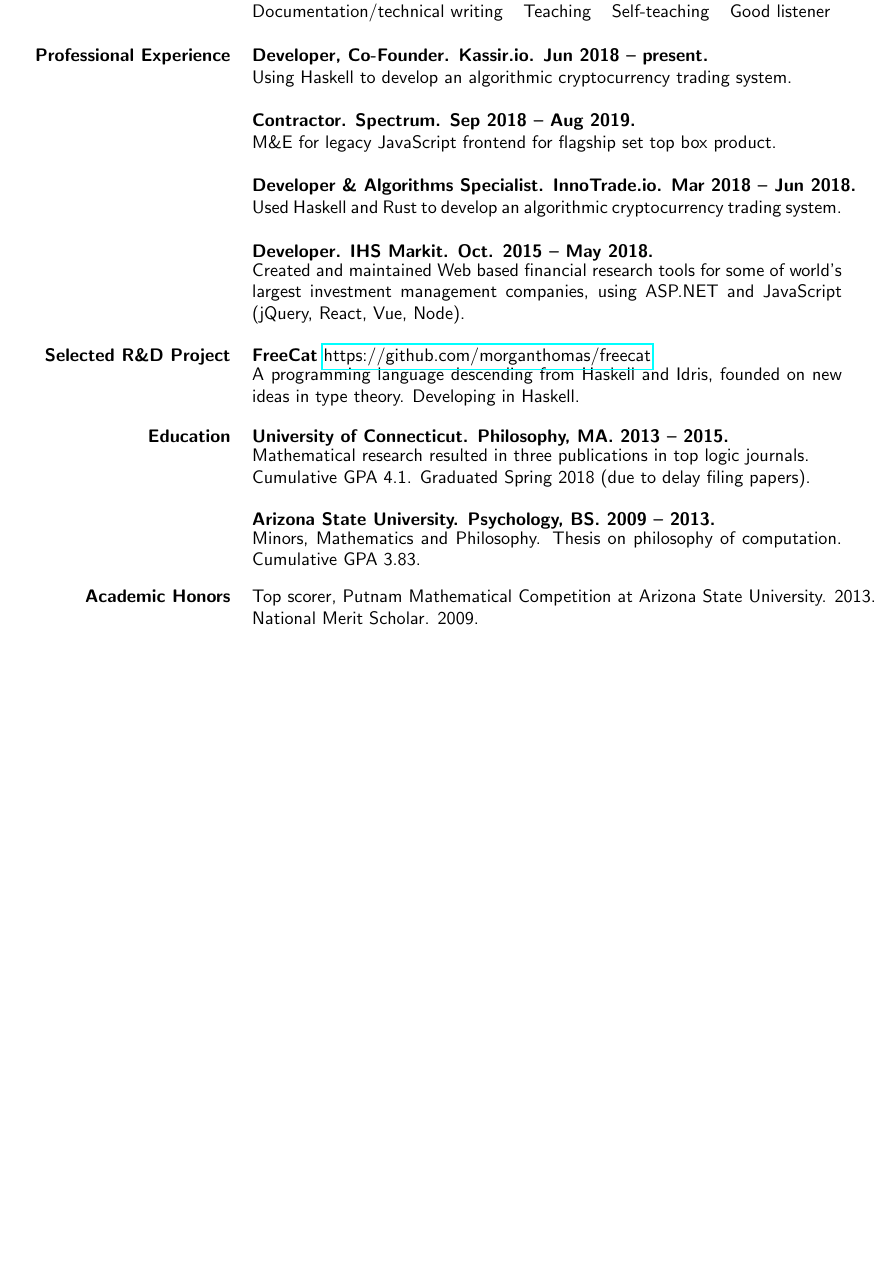
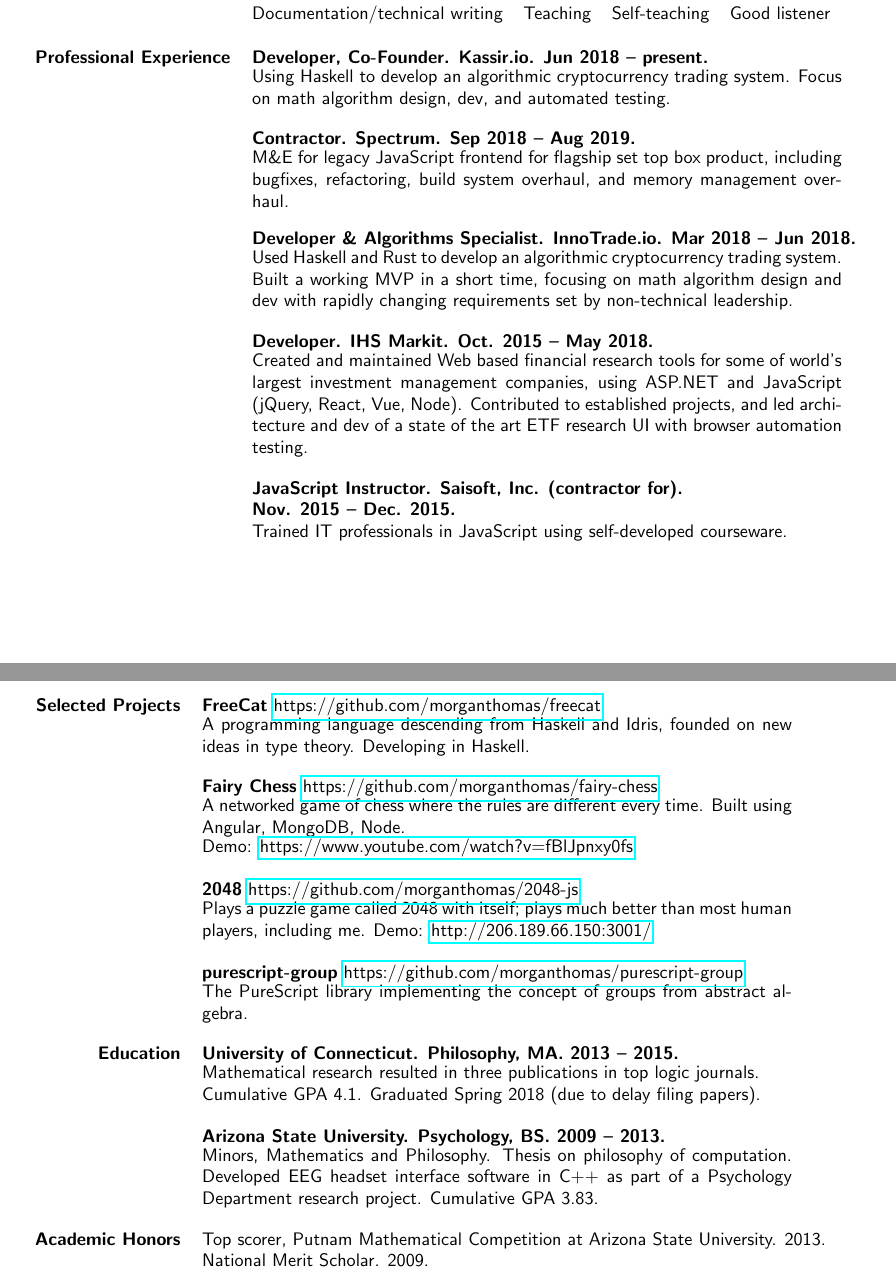
Before and after one commit to morganthomas/resume, a LaTeX CV (resume.tex): part of the page before the commit and two parts of pages 1 and 2 of 2 after it, the two joined at a grey line, cut so that both start at the same text, the shorter picture padded with empty space. Compiled offline with pdfLaTeX.

Commit message:
update resume

```diff
--- a/resume.tex
+++ b/resume.tex
@@ -58,28 +58,42 @@
 
   {\bf Professional Experience}
   & {\bf Developer, Co-Founder. Kassir.io. Jun 2018 -- present.} \\
-  & \parbox{4.5in}{Using Haskell to develop an algorithmic cryptocurrency trading system.} \\ \\
+  & \parbox{4.5in}{Using Haskell to develop an algorithmic cryptocurrency trading system. Focus on math algorithm design, dev, and automated testing.} \\ \\
 
   & {\bf Contractor. Spectrum. Sep 2018 -- Aug 2019.} \\
-  & \parbox{4.5in}{M\&E for legacy JavaScript frontend for flagship set top box product.} \\ \\
+  & \parbox{4.5in}{M\&E for legacy JavaScript frontend for flagship set top box product, including bugfixes, refactoring, build system overhaul, and memory management overhaul.} \\ \\
 
   & {\bf Developer \& Algorithms Specialist. InnoTrade.io. Mar 2018 -- Jun 2018.} \\
-  & \parbox{4.5in}{Used Haskell and Rust to develop an algorithmic cryptocurrency trading system.} \\ \\
+  & \parbox{4.5in}{Used Haskell and Rust to develop an algorithmic cryptocurrency trading system. Built a working MVP in a short time, focusing on math algorithm design and dev with rapidly changing requirements set by non-technical leadership.} \\ \\
 
   & {\bf Developer. IHS Markit. Oct. 2015 -- May 2018.} \\
-  & \parbox{4.5in}{Created and maintained Web based financial research tools for some of world's largest investment management companies, using ASP.NET and JavaScript (jQuery, React, Vue, Node).} \\ \\
+  & \parbox{4.5in}{Created and maintained Web based financial research tools for some of world's largest investment management companies, using ASP.NET and JavaScript (jQuery, React, Vue, Node). Contributed to established projects, and led architecture and dev of a state of the art ETF research UI with browser automation testing.} \\ \\
 
-%  & {\bf JavaScript Instructor. Saisoft, Inc. (contractor for).} \\ & {\bf Nov. 2015 -- Dec. 2015.} \\
-%  & \parbox{4.5in}{Trained IT professionals in JavaScript using self-developed courseware.} \\ \\
+  & {\bf JavaScript Instructor. Saisoft, Inc. (contractor for).} \\ & {\bf Nov. 2015 -- Dec. 2015.} \\
+  & \parbox{4.5in}{Trained IT professionals in JavaScript using self-developed courseware.} \\ \\
+\end{tabular}
 
-  {\bf Selected R\&D Project} & {{\bf FreeCat} \href{https://github.com/morganthomas/freecat}{https://github.com/morganthomas/freecat}} \\
+\begin{tabular}{rl}
+  {\bf Selected Projects}
+
+  & {{\bf FreeCat} \href{https://github.com/morganthomas/freecat}{https://github.com/morganthomas/freecat}} \\
   & \parbox{4.5in}{A programming language descending from Haskell and Idris, founded on new ideas in type theory. Developing in Haskell.} \\ \\
+
+  & {{\bf Fairy Chess} \href{https://github.com/morganthomas/fairy-chess}{https://github.com/morganthomas/fairy-chess}} \\
+  & \parbox{4.5in}{A networked game of chess where the rules are different every time. Built using Angular, MongoDB, Node.} \\
+  & \parbox{4.5in}{Demo: \href{https://www.youtube.com/watch?v=fBlJpnxy0fs}{https://www.youtube.com/watch?v=fBlJpnxy0fs}} \\ \\
+
+  & {{\bf 2048} \href{https://github.com/morganthomas/2048-js}{https://github.com/morganthomas/2048-js}} \\
+  & \parbox{4.5in}{Plays a puzzle game called 2048 with itself; plays much better than most human players, including me. Demo: \href{http://206.189.66.150:3001/}{http://206.189.66.150:3001/}} \\ \\
+
+  & {{\bf purescript-group} \href{https://github.com/morganthomas/purescript-group}{https://github.com/morganthomas/purescript-group}} \\
+  & \parbox{4.5in}{The PureScript library implementing the concept of groups from abstract algebra.} \\ \\
 
   {\bf Education} & {\bf University of Connecticut. Philosophy, MA. 2013 -- 2015.} \\
   & \parbox{4.5in}{Mathematical research resulted in three publications in top logic journals. \\ Cumulative GPA 4.1. Graduated Spring 2018 (due to delay filing papers).} \\ \\
 
   & {\bf Arizona State University. Psychology, BS. 2009 -- 2013.} \\
-  & \parbox{4.5in}{Minors, Mathematics and Philosophy. Thesis on philosophy of computation. Cumulative GPA 3.83.} \\ \\
+  & \parbox{4.5in}{Minors, Mathematics and Philosophy. Thesis on philosophy of computation. Developed EEG headset interface software in C++ as part of a Psychology Department research project. Cumulative GPA 3.83.} \\ \\
 
 
 
```
Also changed, not shown: resume.pdf.
